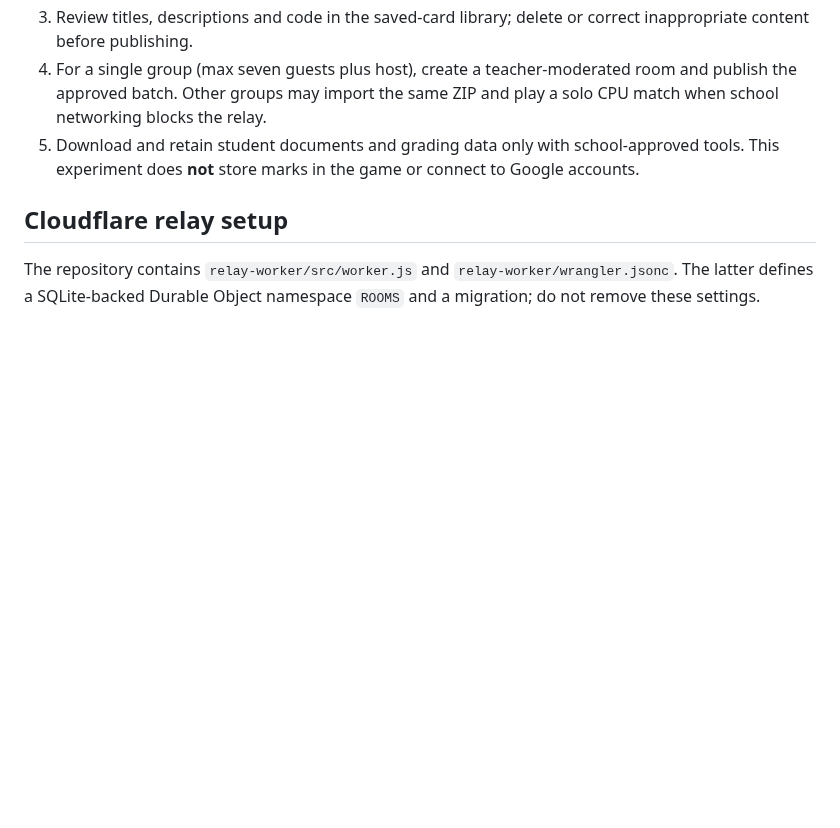
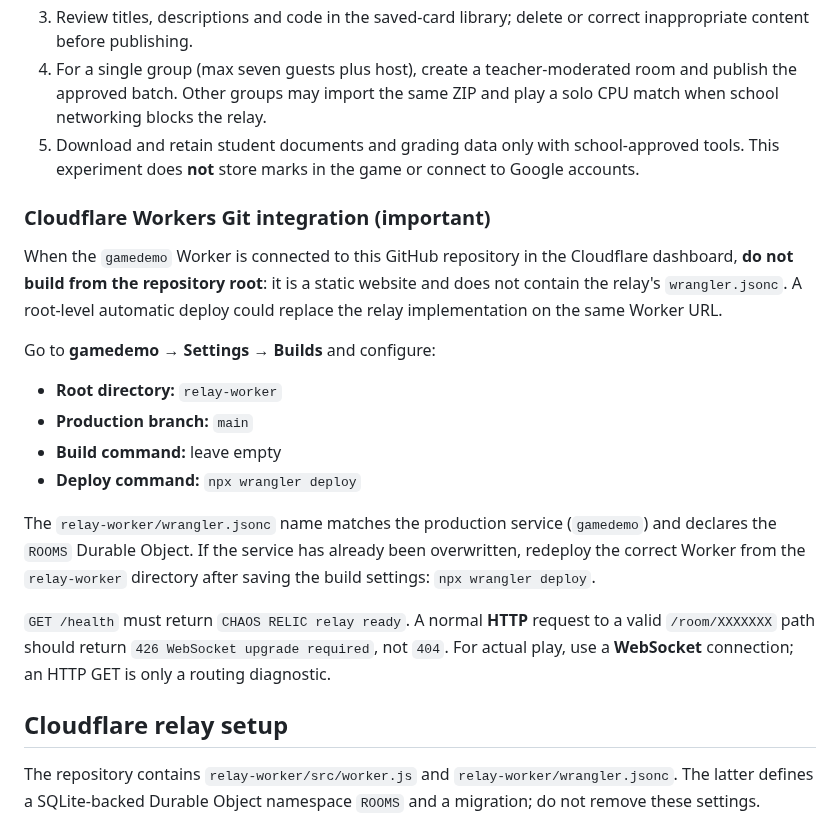
Before and after one commit to yamato0816/gamedemo, a Markdown page: EDU_PILOT.md, the part around the change. Drawn GitHub-style; blank space fills up the shorter version.

Commit message:
docs: configure Cloudflare Git builds to deploy only relay-worker, not the site root

```diff
--- a/EDU_PILOT.md
+++ b/EDU_PILOT.md
@@ -17,6 +17,22 @@ This is an experimental addition to the existing game, not a school production r
 3. Review titles, descriptions and code in the saved-card library; delete or correct inappropriate content before publishing.
 4. For a single group (max seven guests plus host), create a teacher-moderated room and publish the approved batch. Other groups may import the same ZIP and play a solo CPU match when school networking blocks the relay.
 5. Download and retain student documents and grading data only with school-approved tools. This experiment does **not** store marks in the game or connect to Google accounts.
+
+
+### Cloudflare Workers Git integration (important)
+
+When the `gamedemo` Worker is connected to this GitHub repository in the Cloudflare dashboard, **do not build from the repository root**: it is a static website and does not contain the relay's `wrangler.jsonc`. A root-level automatic deploy could replace the relay implementation on the same Worker URL.
+
+Go to **gamedemo → Settings → Builds** and configure:
+
+- **Root directory:** `relay-worker`
+- **Production branch:** `main`
+- **Build command:** leave empty
+- **Deploy command:** `npx wrangler deploy`
+
+The `relay-worker/wrangler.jsonc` name matches the production service (`gamedemo`) and declares the `ROOMS` Durable Object. If the service has already been overwritten, redeploy the correct Worker from the `relay-worker` directory after saving the build settings: `npx wrangler deploy`.
+
+`GET /health` must return `CHAOS RELIC relay ready`. A normal **HTTP** request to a valid `/room/XXXXXXX` path should return `426 WebSocket upgrade required`, not `404`. For actual play, use a **WebSocket** connection; an HTTP GET is only a routing diagnostic.
 
 ## Cloudflare relay setup
 
```
